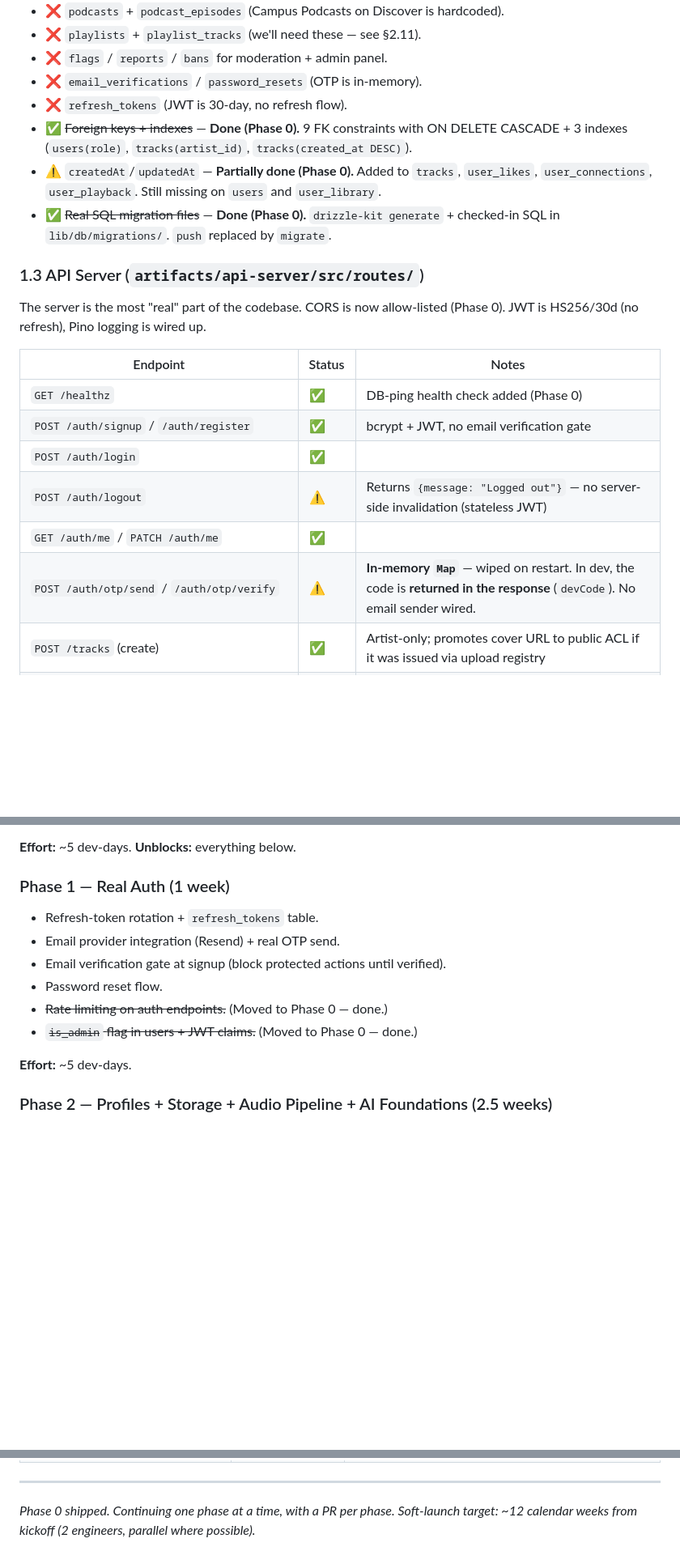
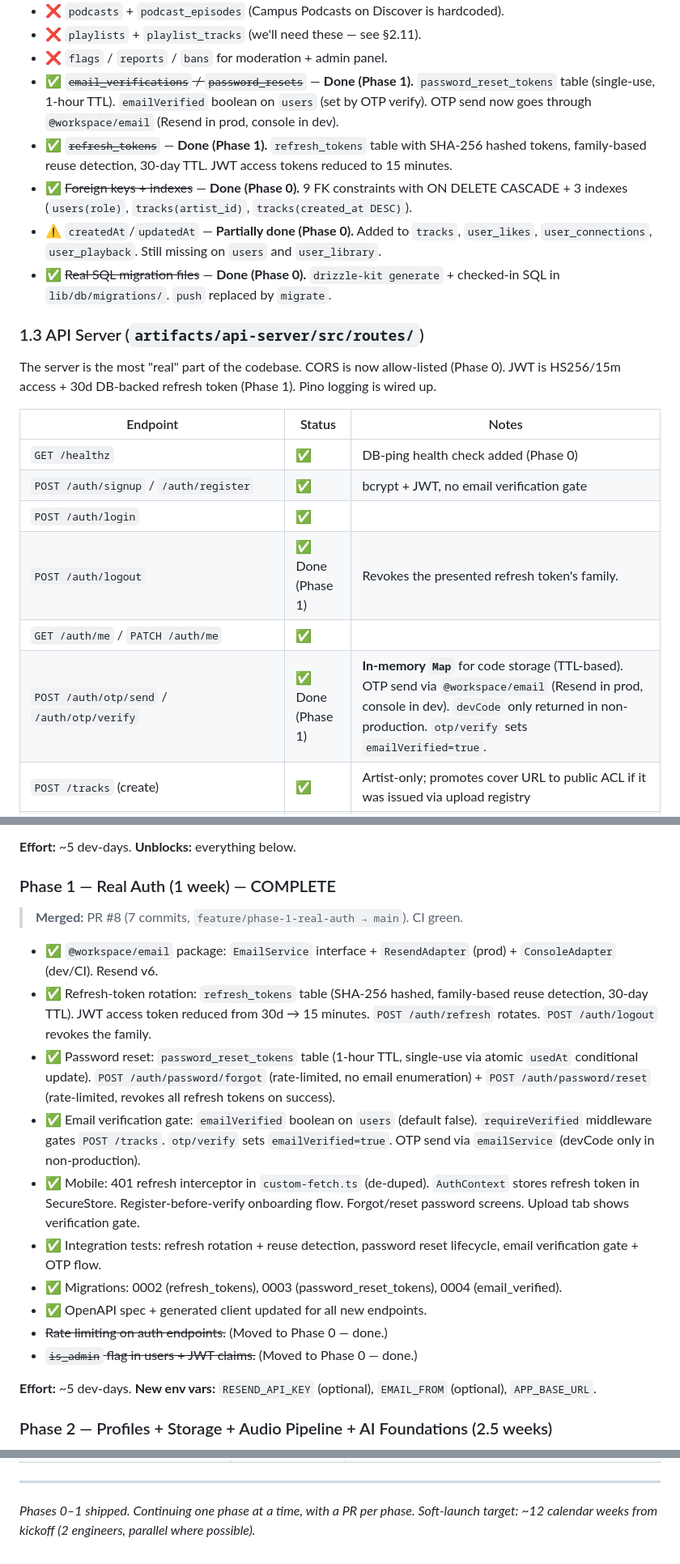
Before and after one commit to KofiGilbert/campus-music-app, a Markdown page: DEVIN_ROADMAP.md, 3 parts joined by grey strips. Shown at 81% size. Drawn GitHub-style; blank space fills up the shorter version.

```diff
--- a/DEVIN_ROADMAP.md
+++ b/DEVIN_ROADMAP.md
@@ -74,24 +76,24 @@ All tables live in a dedicated `campus_music` Postgres schema. Seven tables tota
 - ❌ `podcasts` + `podcast_episodes` (Campus Podcasts on Discover is hardcoded).
 - ❌ `playlists` + `playlist_tracks` (we'll need these — see §2.11).
 - ❌ `flags` / `reports` / `bans` for moderation + admin panel.
-- ❌ `email_verifications` / `password_resets` (OTP is in-memory).
-- ❌ `refresh_tokens` (JWT is 30-day, no refresh flow).
+- ✅ ~~`email_verifications` / `password_resets`~~ — **Done (Phase 1).** `password_reset_tokens` table (single-use, 1-hour TTL). `emailVerified` boolean on `users` (set by OTP verify). OTP send now goes through `@workspace/email` (Resend in prod, console in dev).
+- ✅ ~~`refresh_tokens`~~ — **Done (Phase 1).** `refresh_tokens` table with SHA-256 hashed tokens, family-based reuse detection, 30-day TTL. JWT access tokens reduced to 15 minutes.
 - ✅ ~~Foreign keys + indexes~~ — **Done (Phase 0).** 9 FK constraints with ON DELETE CASCADE + 3 indexes (`users(role)`, `tracks(artist_id)`, `tracks(created_at DESC)`).
 - ⚠️ `createdAt`/`updatedAt` — **Partially done (Phase 0).** Added to `tracks`, `user_likes`, `user_connections`, `user_playback`. Still missing on `users` and `user_library`.
 - ✅ ~~Real SQL migration files~~ — **Done (Phase 0).** `drizzle-kit generate` + checked-in SQL in `lib/db/migrations/`. `push` replaced by `migrate`.
 
 ### 1.3 API Server (`artifacts/api-server/src/routes/`)
 
-The server is the most "real" part of the codebase. CORS is now allow-listed (Phase 0). JWT is HS256/30d (no refresh), Pino logging is wired up.
+The server is the most "real" part of the codebase. CORS is now allow-listed (Phase 0). JWT is HS256/15m access + 30d DB-backed refresh token (Phase 1). Pino logging is wired up.
 
 | Endpoint | Status | Notes |
 |---|---|---|
 | `GET /healthz` | ✅ | DB-ping health check added (Phase 0) |
 | `POST /auth/signup` / `/auth/register` | ✅ | bcrypt + JWT, no email verification gate |
 | `POST /auth/login` | ✅ | |
-| `POST /auth/logout` | ⚠️ | Returns `{message: "Logged out"}` — no server-side invalidation (stateless JWT) |
+| `POST /auth/logout` | ✅ Done (Phase 1) | Revokes the presented refresh token's family. |
 | `GET /auth/me` / `PATCH /auth/me` | ✅ | |
-| `POST /auth/otp/send` / `/auth/otp/verify` | ⚠️ | **In-memory `Map`** — wiped on restart. In dev, the code is **returned in the response** (`devCode`). No email sender wired. |
+| `POST /auth/otp/send` / `/auth/otp/verify` | ✅ Done (Phase 1) | **In-memory `Map`** for code storage (TTL-based). OTP send via `@workspace/email` (Resend in prod, console in dev). `devCode` only returned in non-production. `otp/verify` sets `emailVerified=true`. |
 | `POST /tracks` (create) | ✅ | Artist-only; promotes cover URL to public ACL if it was issued via upload registry |
 | `GET /tracks` | ✅ | Filters: genre / university / artistId / limit (in-memory filter, full table scan) |
 | `GET /tracks/trending` | ✅ | `ORDER BY playCount DESC` |
@@ -675,16 +677,22 @@ Live audio and Campus Music TV are different products and need different transpo
 
 **Effort:** ~5 dev-days. **Unblocks:** everything below.
 
-### Phase 1 — Real Auth (1 week)
+### Phase 1 — Real Auth (1 week) — COMPLETE
 
-- Refresh-token rotation + `refresh_tokens` table.
-- Email provider integration (Resend) + real OTP send.
-- Email verification gate at signup (block protected actions until verified).
-- Password reset flow.
+> **Merged:** PR #8 (7 commits, `feature/phase-1-real-auth → main`). CI green.
+
+- ✅ `@workspace/email` package: `EmailService` interface + `ResendAdapter` (prod) + `ConsoleAdapter` (dev/CI). Resend v6.
+- ✅ Refresh-token rotation: `refresh_tokens` table (SHA-256 hashed, family-based reuse detection, 30-day TTL). JWT access token reduced from 30d → 15 minutes. `POST /auth/refresh` rotates. `POST /auth/logout` revokes the family.
+- ✅ Password reset: `password_reset_tokens` table (1-hour TTL, single-use via atomic `usedAt` conditional update). `POST /auth/password/forgot` (rate-limited, no email enumeration) + `POST /auth/password/reset` (rate-limited, revokes all refresh tokens on success).
+- ✅ Email verification gate: `emailVerified` boolean on `users` (default false). `requireVerified` middleware gates `POST /tracks`. `otp/verify` sets `emailVerified=true`. OTP send via `emailService` (devCode only in non-production).
+- ✅ Mobile: 401 refresh interceptor in `custom-fetch.ts` (de-duped). `AuthContext` stores refresh token in SecureStore. Register-before-verify onboarding flow. Forgot/reset password screens. Upload tab shows verification gate.
+- ✅ Integration tests: refresh rotation + reuse detection, password reset lifecycle, email verification gate + OTP flow.
+- ✅ Migrations: 0002 (refresh_tokens), 0003 (password_reset_tokens), 0004 (email_verified).
+- ✅ OpenAPI spec + generated client updated for all new endpoints.
 - ~~Rate limiting on auth endpoints.~~ (Moved to Phase 0 — done.)
 - ~~`is_admin` flag in users + JWT claims.~~ (Moved to Phase 0 — done.)
 
-**Effort:** ~5 dev-days.
+**Effort:** ~5 dev-days. **New env vars:** `RESEND_API_KEY` (optional), `EMAIL_FROM` (optional), `APP_BASE_URL`.
 
 ### Phase 2 — Profiles + Storage + Audio Pipeline + AI Foundations (2.5 weeks)
 
@@ -1015,4 +1023,4 @@ Things I deliberately did **not** put in the MVP because they require real user
 
 ---
 
-*Phase 0 shipped. Continuing one phase at a time, with a PR per phase. Soft-launch target: ~12 calendar weeks from kickoff (2 engineers, parallel where possible).*
+*Phases 0–1 shipped. Continuing one phase at a time, with a PR per phase. Soft-launch target: ~12 calendar weeks from kickoff (2 engineers, parallel where possible).*
```
Also changed, not shown: other parts of DEVIN_ROADMAP.md (+16 -14 lines).
